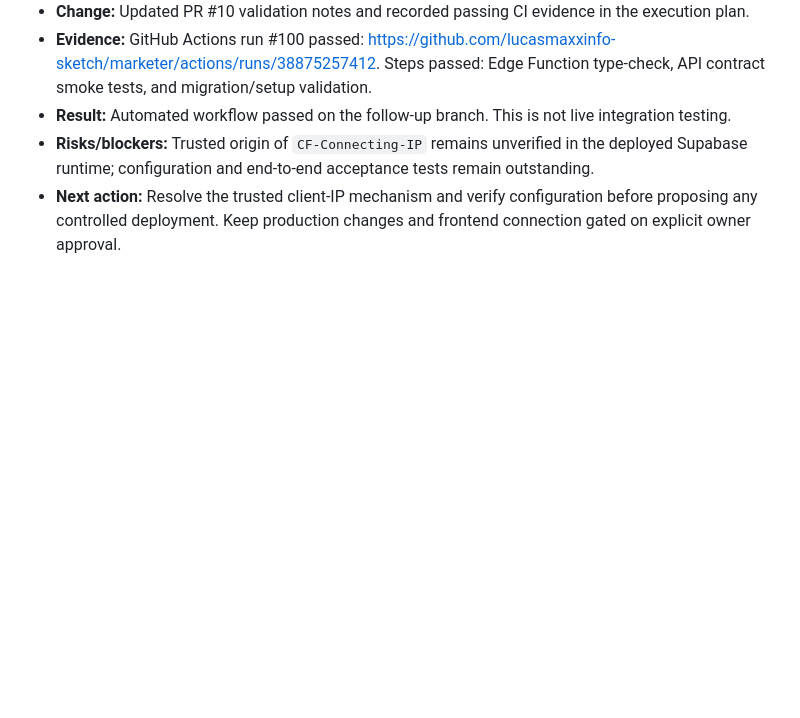
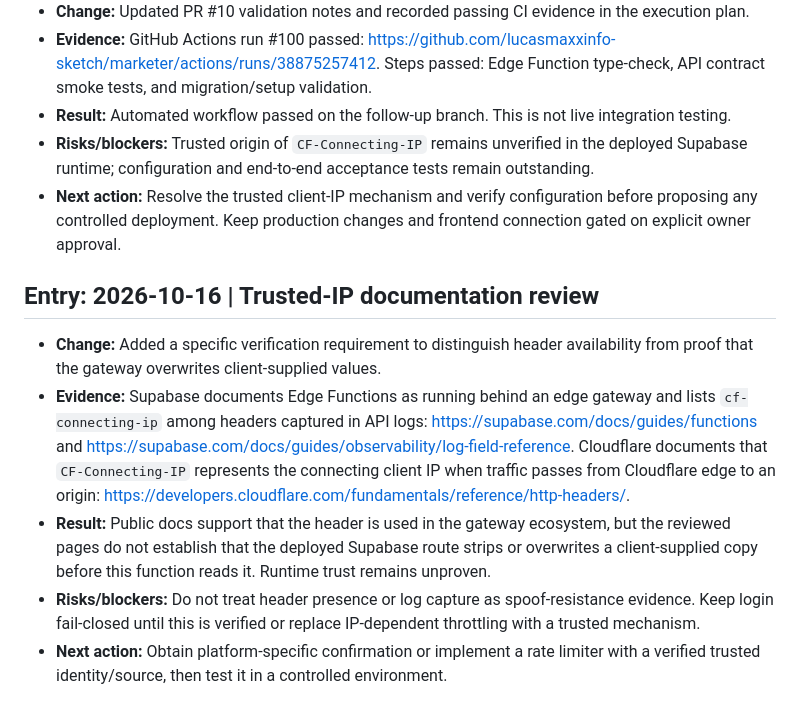
Before and after one commit to lucasmaxxinfo-sketch/marketer, a Markdown page: docs/APP_BUILD_LOG.md, the part around the change. Drawn GitHub-style; blank space fills up the shorter version.

Commit message:
Record documentation review of trusted IP header provenance

```diff
--- a/docs/APP_BUILD_LOG.md
+++ b/docs/APP_BUILD_LOG.md
@@ -88,3 +88,12 @@ This is the durable running log for the Marketing Genius Command Centre backend
 - **Result:** Automated workflow passed on the follow-up branch. This is not live integration testing.
 - **Risks/blockers:** Trusted origin of `CF-Connecting-IP` remains unverified in the deployed Supabase runtime; configuration and end-to-end acceptance tests remain outstanding.
 - **Next action:** Resolve the trusted client-IP mechanism and verify configuration before proposing any controlled deployment. Keep production changes and frontend connection gated on explicit owner approval.
+
+
+## Entry: 2026-10-16 | Trusted-IP documentation review
+
+- **Change:** Added a specific verification requirement to distinguish header availability from proof that the gateway overwrites client-supplied values.
+- **Evidence:** Supabase documents Edge Functions as running behind an edge gateway and lists `cf-connecting-ip` among headers captured in API logs: https://supabase.com/docs/guides/functions and https://supabase.com/docs/guides/observability/log-field-reference. Cloudflare documents that `CF-Connecting-IP` represents the connecting client IP when traffic passes from Cloudflare edge to an origin: https://developers.cloudflare.com/fundamentals/reference/http-headers/.
+- **Result:** Public docs support that the header is used in the gateway ecosystem, but the reviewed pages do not establish that the deployed Supabase route strips or overwrites a client-supplied copy before this function reads it. Runtime trust remains unproven.
+- **Risks/blockers:** Do not treat header presence or log capture as spoof-resistance evidence. Keep login fail-closed until this is verified or replace IP-dependent throttling with a trusted mechanism.
+- **Next action:** Obtain platform-specific confirmation or implement a rate limiter with a verified trusted identity/source, then test it in a controlled environment.
```
